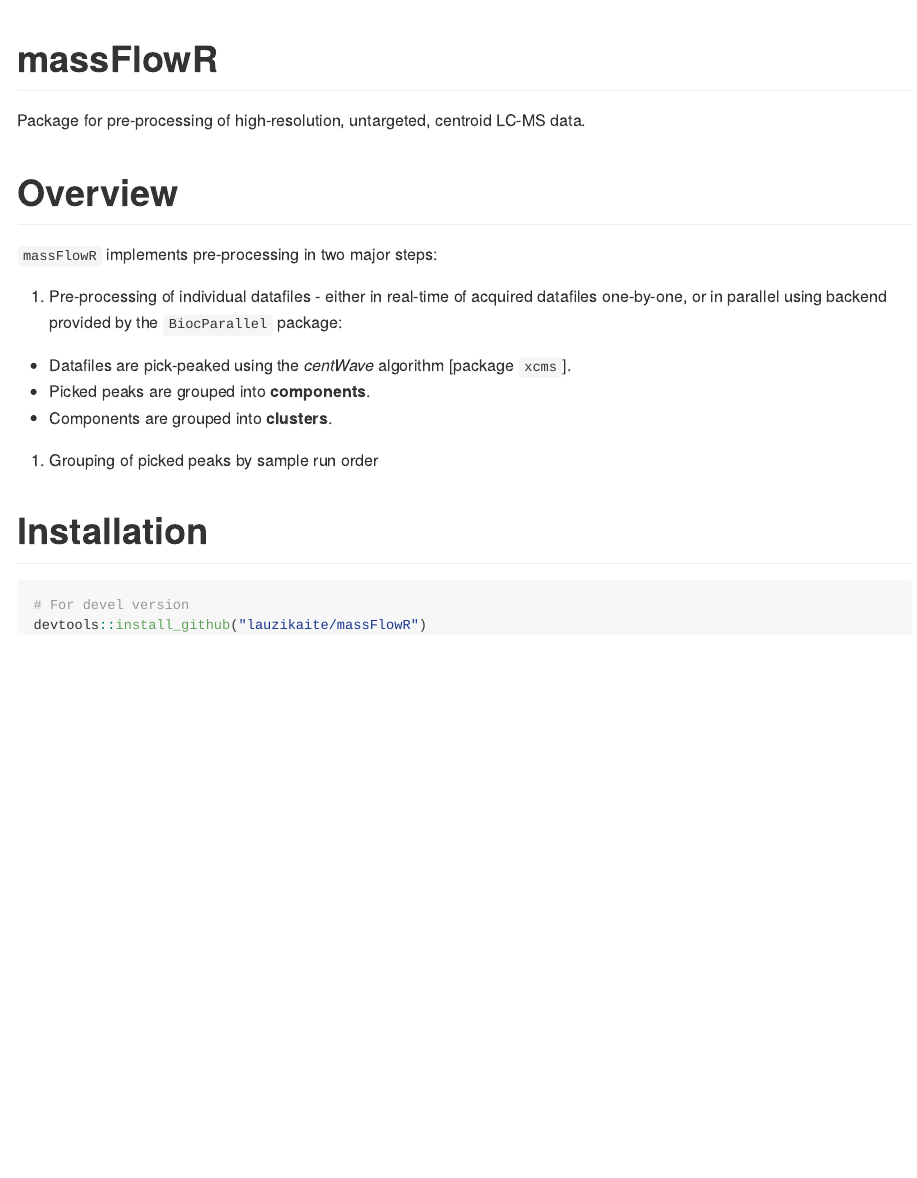
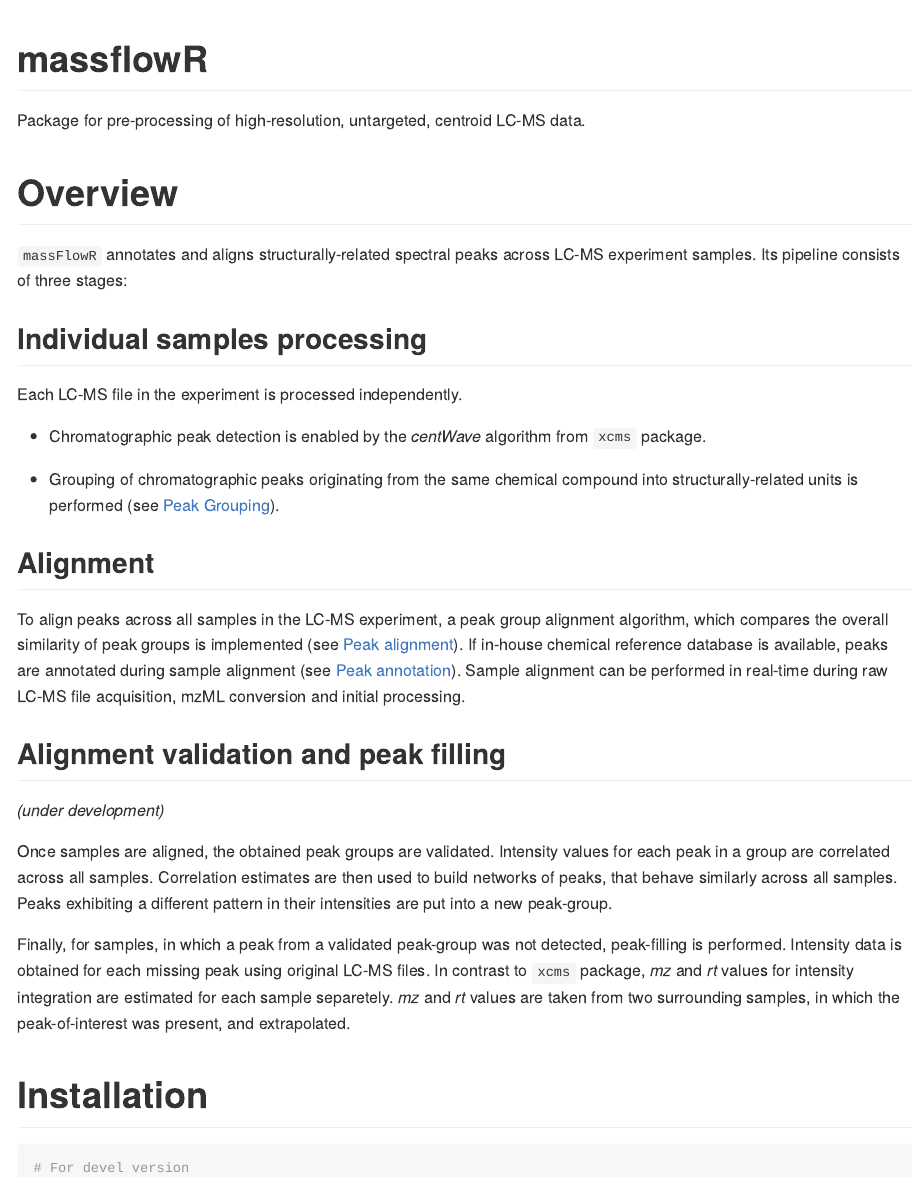
Before and after one commit to lauzikaite/massFlowR, an R Markdown document (README.Rmd): the page in a window 1100 px wide, from its top. The pictures show the output file README.md that the author committed with the source, drawn offline in the style of GitHub.

Commit message:
updating readme

```diff
--- a/README.Rmd
+++ b/README.Rmd
@@ -18,15 +18,28 @@ Package for pre-processing of high-resolution, untargeted, centroid LC-MS data.
 
 # Overview
 
-`massflowR` implements pre-processing in two major steps:
+`massFlowR` annotates and aligns structurally-related spectral peaks across LC-MS experiment samples. Its pipeline consists of three stages:
 
-1. Pre-processing of individual datafiles - either in real-time of acquired datafiles one-by-one, or in parallel using backend provided by the `BiocParallel` package:
-  + Datafiles  are pick-peaked using the *centWave* algorithm [package `xcms`].
-  + Picked peaks are grouped into **components**.
-  + Components are grouped into **clusters**.
+## Individual samples processing
 
-2. Grouping of picked peaks by sample run order
+Each LC-MS file in the experiment is processed independently.
 
+* Chromatographic peak detection is enabled by the *centWave* algorithm from `xcms` package.
+
+* Grouping of chromatographic peaks originating from the same chemical compound into structurally-related units is performed (see [Peak Grouping](http://htmlpreview.github.io/?https://github.com/lauzikaite/massFlowR/blob/master/inst/doc/massFlowR.html)).
+
+## Alignment
+
+To align peaks across all samples in the LC-MS experiment, a peak group alignment algorithm, which compares the overall similarity of peak groups is implemented (see [Peak alignment](http://htmlpreview.github.io/?https://github.com/lauzikaite/massFlowR/blob/master/inst/doc/massFlowR.html)). If in-house chemical reference database is available, peaks are annotated during sample alignment (see [Peak annotation](http://htmlpreview.github.io/?https://github.com/lauzikaite/massFlowR/blob/master/inst/doc/massFlowR.html)).
+Sample alignment can be performed in real-time during raw LC-MS file acquisition, mzML conversion and initial processing.
+
+## Alignment validation and peak filling
+
+*(under development)*
+
+Once samples are aligned, the obtained peak groups are validated. Intensity values for each peak in a group are correlated across all samples. Correlation estimates are then used to build networks of peaks, that behave similarly across all samples. Peaks exhibiting a different pattern in their intensities are put into a new peak-group.
+
+Finally, for samples, in which a peak from a validated peak-group was not detected, peak-filling is performed. Intensity data is obtained for each missing peak using original LC-MS files. In contrast to `xcms` package, *mz* and *rt* values for intensity integration are estimated for each sample separetely. *mz* and *rt* values are taken from two surrounding samples, in which the peak-of-interest was present, and extrapolated.
 
 # Installation
 
```
Also changed, not shown: README.md.
